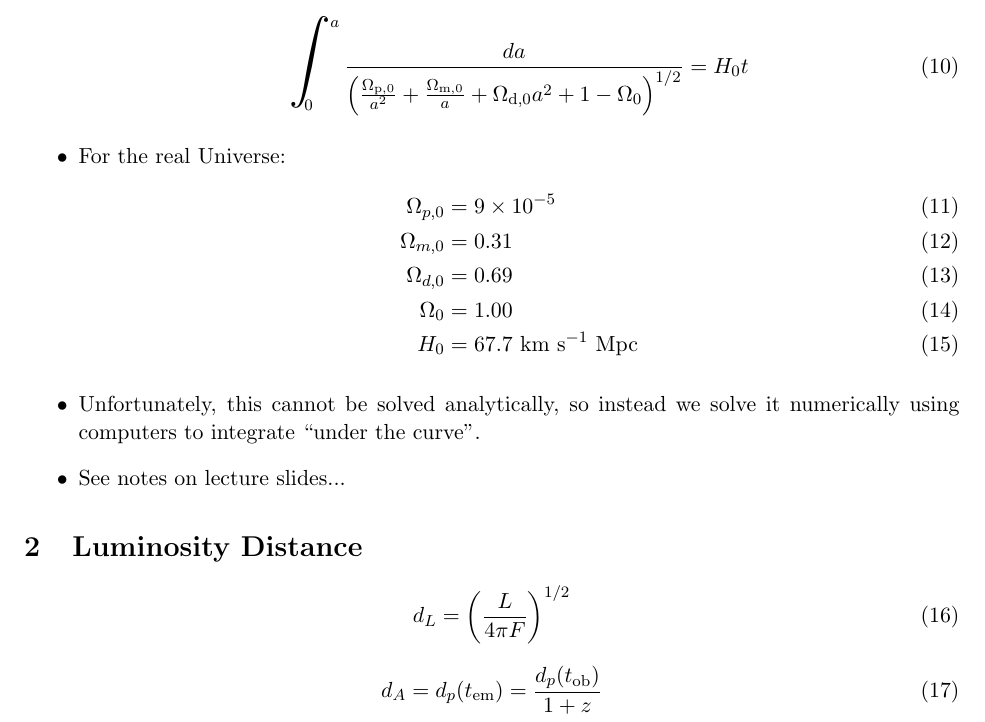
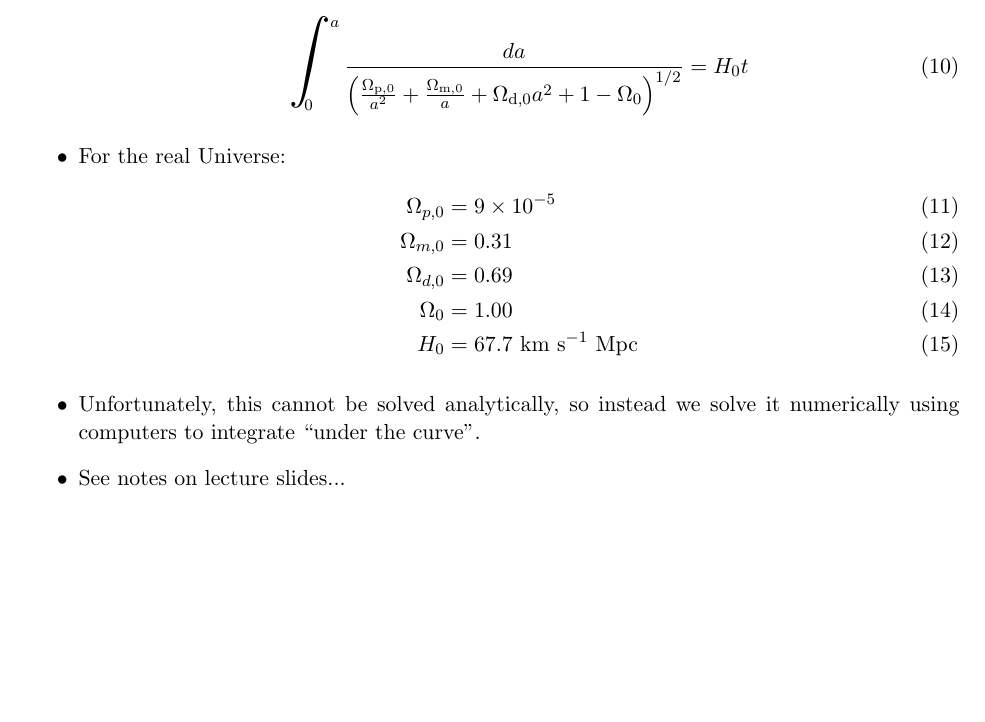
Before and after one commit to georgeb01/CosmologyCourse, a LaTeX document (Lecture Notes/L07_Notes.tex): part of page 2 of 2, cut so that both start at the same text, the shorter picture padded with empty space. Compiled offline with pdfLaTeX.

```diff
--- a/Lecture Notes/L07_Notes.tex
+++ b/Lecture Notes/L07_Notes.tex
@@ -66,13 +66,4 @@
 \item See notes on lecture slides...
 \end{itemize}
 
-\section{Luminosity Distance}
-\begin{equation}
-    d_L = \left(\frac{L}{4\pi F}\right)^{1/2}
-\end{equation}
-
-\begin{equation}
-d_A = d_p(t_{\rm em}) = \frac{d_p(t_{\rm ob})}{1+z}
-\end{equation}
-
 \end{document}
```
Also changed, not shown: Lecture Notes/L07_Notes.pdf, 1 other file.
